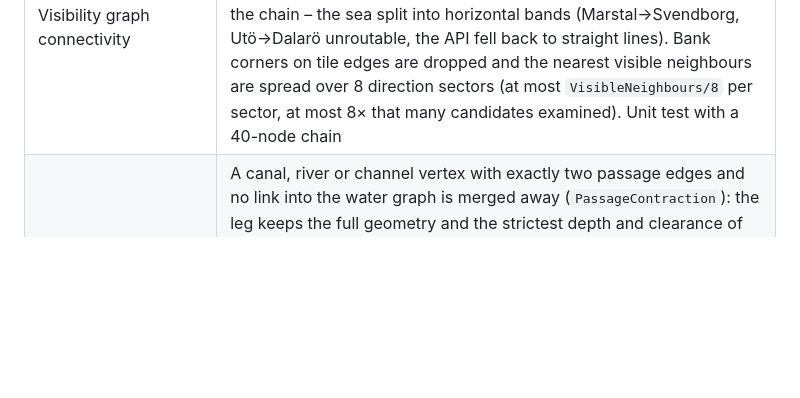
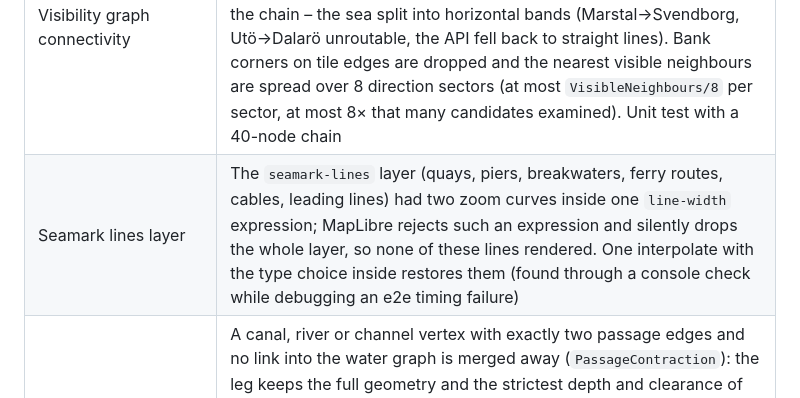
Before and after one commit to daniel-kuon/SMS, a Markdown page: docs/13-v2-implementation-status.md, the part around the change. GitHub-like rendering; blank space fills up the shorter version.

Commit message:
docs/13: seamark lines layer fix
Co-Authored-By: Claude Fable 5.1 <noreply@anthropic.com>

```diff
--- a/docs/13-v2-implementation-status.md
+++ b/docs/13-v2-implementation-status.md
@@ -97,6 +97,7 @@ No feature code talks to a third party directly; every provider sits behind one
 | Bridges with charted spans | OSM has a long bridge (Great Belt, Fehmarnsund, Øresund) as a way with one clearance and its navigation spans as `seamark:type=bridge` nodes with their own clearance (Østbroen 65 m, Vestbroen 18 m × 70 m wide). `Obstacles.WithSpans` replaces such a line by the windows (± 500 m) around the span points within 250 m of it – the span's clearance – and the remainder with clearance 0: edges crossing the remainder are dropped from the graph, the span points become visibility anchors so legs run through them, and the smoother keeps the impassable parts as obstacles for every ship (the low spans for ships above their clearance). The audit reports a leg crossing a bridge outside its span ("bridge"). Lines without charted spans keep their single clearance |
 | Inland water bodies | The coastline-based land polygons count every lake as land (IJsselmeer, Markermeer, Randmeren, Mälaren, Schweriner See). `POST /api/admin/routing/import-water?bbox=` fetches `natural=water` lakes/reservoirs/lagoons (ways with a perimeter above 3 km, all multipolygon relations) from Overpass, stitches the member ways into rings with islands as holes, keeps areas ≥ 0.5 km² as derived `Water` corrections, and the graph build subtracts them from the land tiles they touch. Region extended south to 52 N for the IJsselmeer and the Randmeren (Zeewolde). Not yet in the PBF import (relations need assembling there) |
 | Visibility graph connectivity | Graph version 34 (52–60 N) fell into 740 visibility components: the charted depth areas come per z12 tile, their polygons have corners along every tile edge, and a node on such a dense chain filled all 24 nearest-visible slots with chain neighbours, so no leg ever crossed the chain – the sea split into horizontal bands (Marstal→Svendborg, Utö→Dalarö unroutable, the API fell back to straight lines). Bank corners on tile edges are dropped and the nearest visible neighbours are spread over 8 direction sectors (at most `VisibleNeighbours/8` per sector, at most 8× that many candidates examined). Unit test with a 40-node chain |
+| Seamark lines layer | The `seamark-lines` layer (quays, piers, breakwaters, ferry routes, cables, leading lines) had two zoom curves inside one `line-width` expression; MapLibre rejects such an expression and silently drops the whole layer, so none of these lines rendered. One interpolate with the type choice inside restores them (found through a console check while debugging an e2e timing failure) |
 | Passage contraction | A canal, river or channel vertex with exactly two passage edges and no link into the water graph is merged away (`PassageContraction`): the leg keeps the full geometry and the strictest depth and clearance of its parts, the search jumps from junction to junction (locks, bridges, side arms, harbour and open-water links). The route is assembled from the edge geometries, oriented by the node the search left them at. Before: 722 k passage edges, hundreds for the Eider alone, 1–3 s per route across Schleswig-Holstein |
 | Depth layer on the map | `/tiles/depth/{z}/{x}/{y}.mvt` (Sms.Tiles) serves the charted depth areas (`routing_depth`, Seascape fathom steps) from z 7, simplified per zoom; the map has a toggle (≈, remembered per browser) that shades drying areas green, 0–2 m, 2–5 m and 5–10 m in blues; with a ship context the areas too shallow for draft + 0.5 m turn red (max depth below) or orange (min depth below) |
 | Wadden Sea national park zones | OSM has the park as restricted areas: zone 1 "Besonderes Schutzgebiet" (no_entry) and zone 2 "Allgemeines Schutzgebiet" (restricted_entry). Zone 2 had become Avoid ×3 over the Meldorf Bight and the Elbe mouth, and the buoyed fairways through zone 1 could not hook into the water outside because a Block counted as land for the link check: Schülpersiel→Elbe went 99 sm around the Heligoland Bight, then found no route. Now restricted_entry counts only for warning areas (military, firing, exercise categories or a Warngebiet/Schießgebiet/skjutfält name), no_entry stays Block (crossed on fairways only), and the link land index leaves the blocks out. Needs the waterway re-import (no-go areas are derived) |
```
